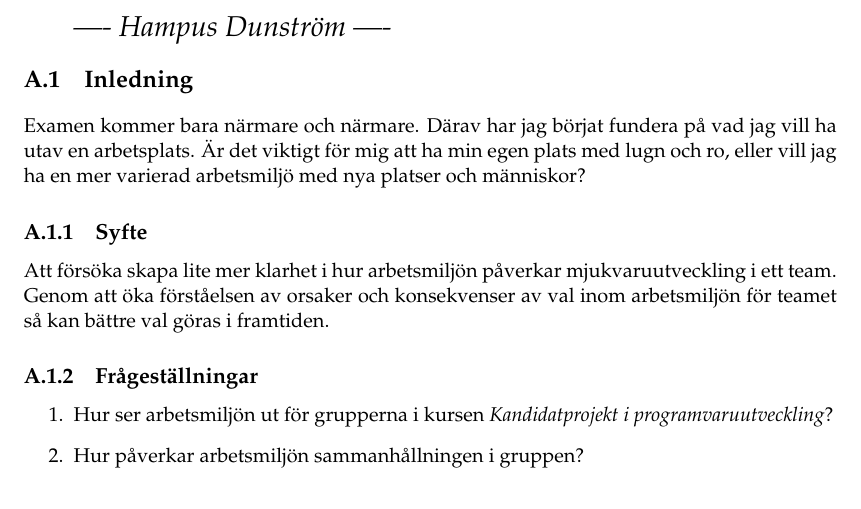
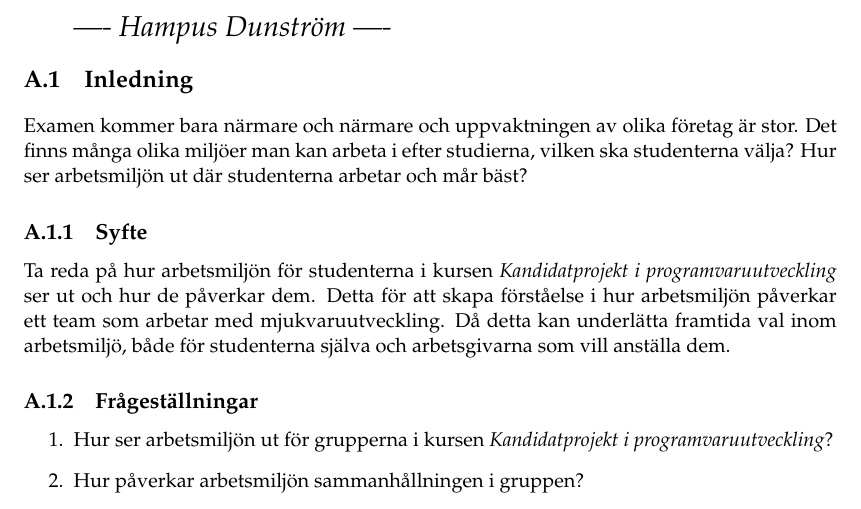
Before and after one commit to PUM-9/kandidatrapport, a LaTeX thesis (student_thesis.tex, which reads dunstrom-report.tex): part of page 41 of 107, cut so that both start at the same text. Compiled offline with pdfLaTeX.

Commit message:
rewrote introduction and purpose after feedback from Sam

```diff
--- a/dunstrom-report.tex
+++ b/dunstrom-report.tex
@@ -5,12 +5,12 @@
 \section{Inledning}
 \label{sec:introduction-hampus}
 
-Examen kommer bara närmare och närmare. Därav har jag börjat fundera på vad jag vill ha utav en arbetsplats. Är det viktigt för mig att ha min egen plats med lugn och ro, eller vill jag ha en mer varierad arbetsmiljö med nya platser och människor?
+Examen kommer bara närmare och närmare och uppvaktningen av olika företag är stor. Det finns många olika miljöer man kan arbeta i efter studierna, vilken ska studenterna välja? Hur ser arbetsmiljön ut där studenterna arbetar och mår bäst?
 
 \subsection{Syfte}
 \label{sec:purpose-hampus}
 
-Att försöka skapa lite mer klarhet i hur arbetsmiljön påverkar mjukvaruutveckling i ett team. Genom att öka förståelsen av orsaker och konsekvenser av val inom arbetsmiljön för teamet så kan bättre val göras i framtiden.
+Ta reda på hur arbetsmiljön för studenterna i kursen \textit{Kandidatprojekt i programvaruutveckling} ser ut och hur de påverkar dem. Detta för att skapa förståelse i hur arbetsmiljön påverkar ett team som arbetar med mjukvaruutveckling. Då detta kan underlätta framtida val inom arbetsmiljö, både för studenterna själva och arbetsgivarna som vill anställa dem.
 
 \subsection{Frågeställningar}
 \label{sec:issue-hampus}
```
